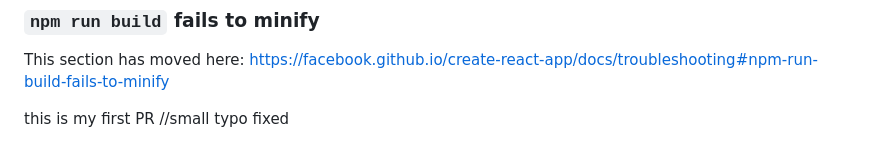
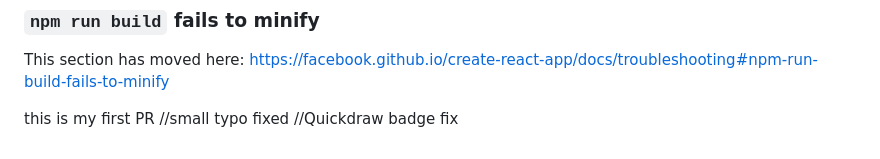
Before and after one commit to dharshini1316/reactapp, a Markdown page: README.md, the part around the change. GitHub-like rendering.

Commit message:
Fix typo and update Quickdraw badge
Fixed a small typo and updated the Quickdraw badge.

```diff
--- a/README.md
+++ b/README.md
@@ -71,3 +71,4 @@ This section has moved here: [https://facebook.github.io/create-react-app/docs/t
 
 this is my first PR
 //small typo fixed
+//Quickdraw badge fix
```
